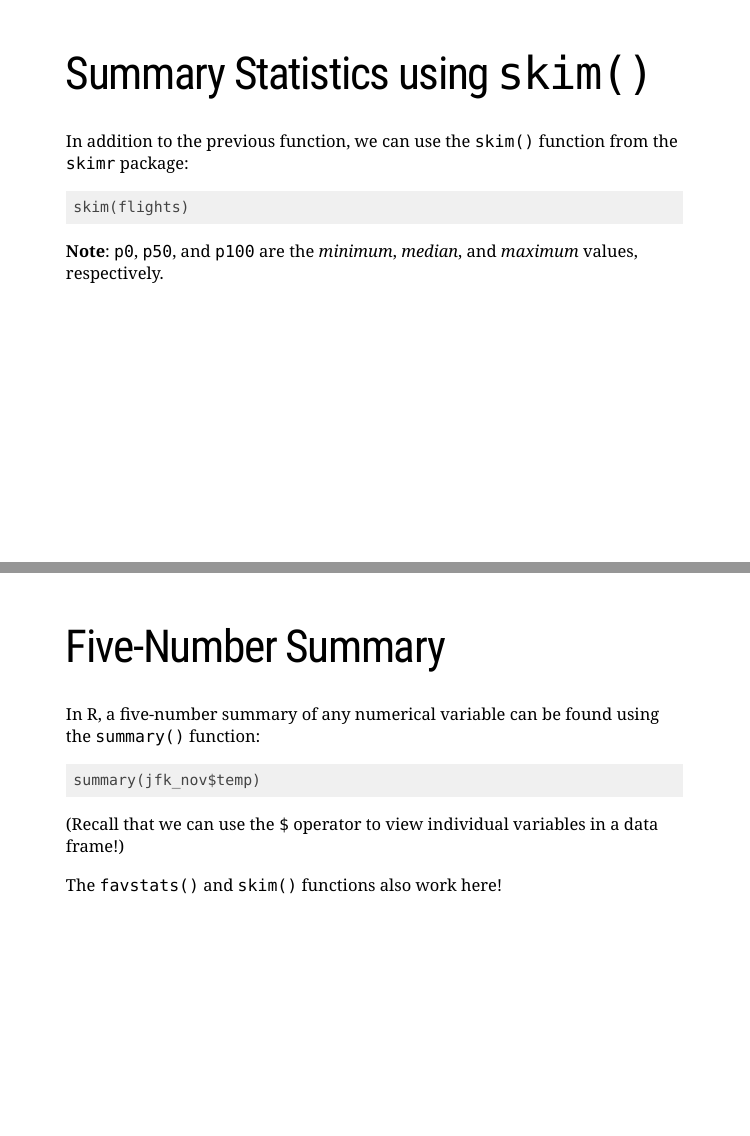
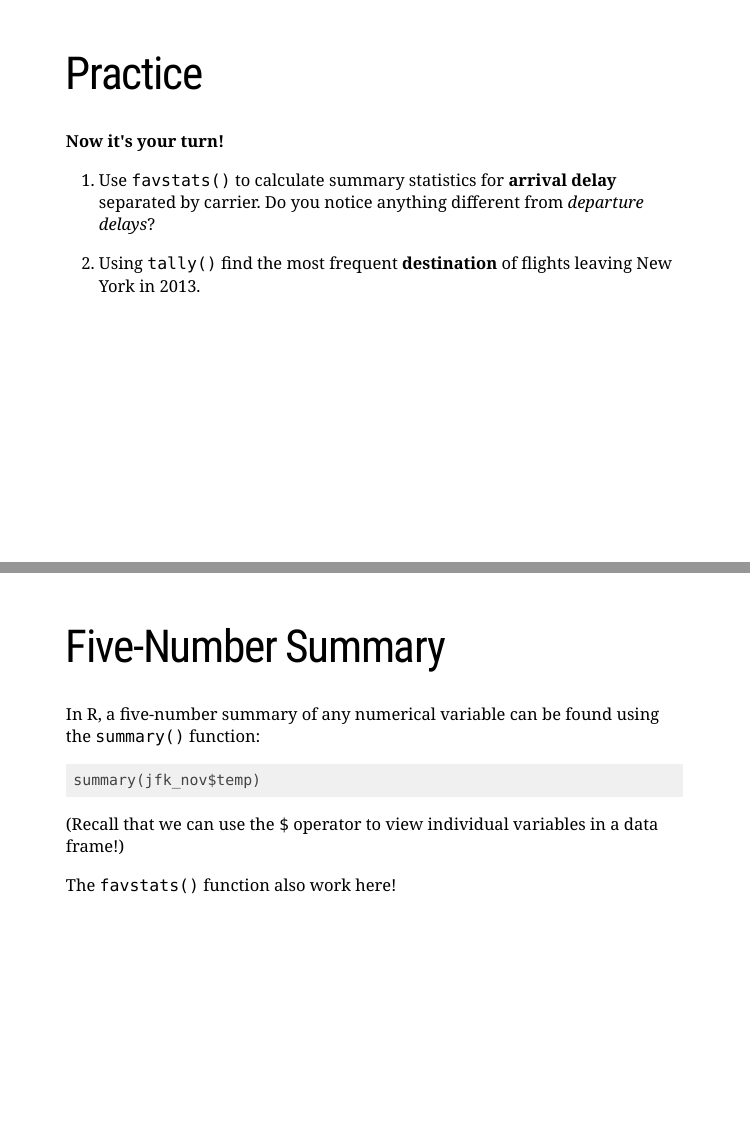
Before and after one commit to ScotinaStats/STAT227, an R Markdown document (docs/02-Exploratory_Data_Analysis/02-Exploratory_Data_Analysis.Rmd): pages 20 and 37 of 57 before the commit and pages 20 and 36 of 56 after it, joined at a grey line. Rendered offline with R 4.5, knitr and Pandoc, with nearby package versions; the code chunks are not run, so their results and figures are left out; the slides are laid out offline by our stand-in for remark.js, each with all of its steps uncovered, in fonts that may differ from those the slides ask for, and without slide numbers, shadows or browser add-ons; a font, style sheet, LaTeX package, included part or bibliography that could not be used is replaced or left out.

Commit message:
Add files via upload

````diff
--- a/docs/02-Exploratory_Data_Analysis/02-Exploratory_Data_Analysis.Rmd
+++ b/docs/02-Exploratory_Data_Analysis/02-Exploratory_Data_Analysis.Rmd
@@ -297,23 +296,11 @@ favstats(dep_delay ~ carrier, data = flights)[1:10,]
 
 ---
 
-# Summary Statistics using `skim()`
-
-In addition to the previous function, we can use the `skim()` function from the `skimr` package:
-
-```{r, eval = FALSE, comment = ""}
-skim(flights)
-```
-
-**Note**: `p0`, `p50`, and `p100` are the *minimum*, *median*, and *maximum* values, respectively.
-
----
-
 # Practice
 
 **Now it's your turn!**
 
-1. Use `favstats()` or `skim()` to calculate summary statistics for **arrival delay** separated by carrier. Do you notice anything different from *departure delays*?
+1. Use `favstats()` to calculate summary statistics for **arrival delay** separated by carrier. Do you notice anything different from *departure delays*?
 
 2. Using `tally()` find the most frequent **destination** of flights leaving New York in 2013.
 
@@ -557,7 +544,7 @@ summary(jfk_nov$temp)
 
 (Recall that we can use the `$` operator to view individual variables in a data frame!)
 
-The `favstats()` and `skim()` functions also work here!
+The `favstats()` function also work here!
 
 ---
 
````
Also changed, not shown: docs/02-Exploratory_Data_Analysis/02-Exploratory_Data_Analysis.Rmd (3 more changed lines), 12 other files.
